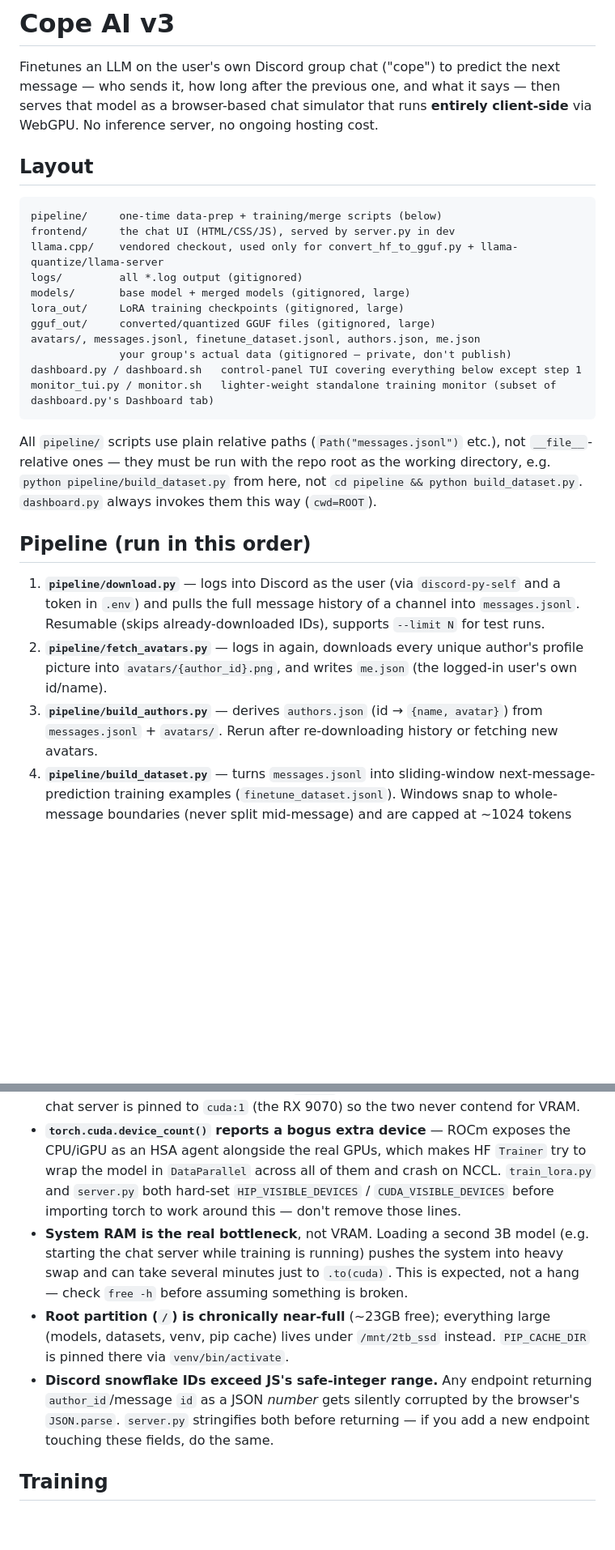
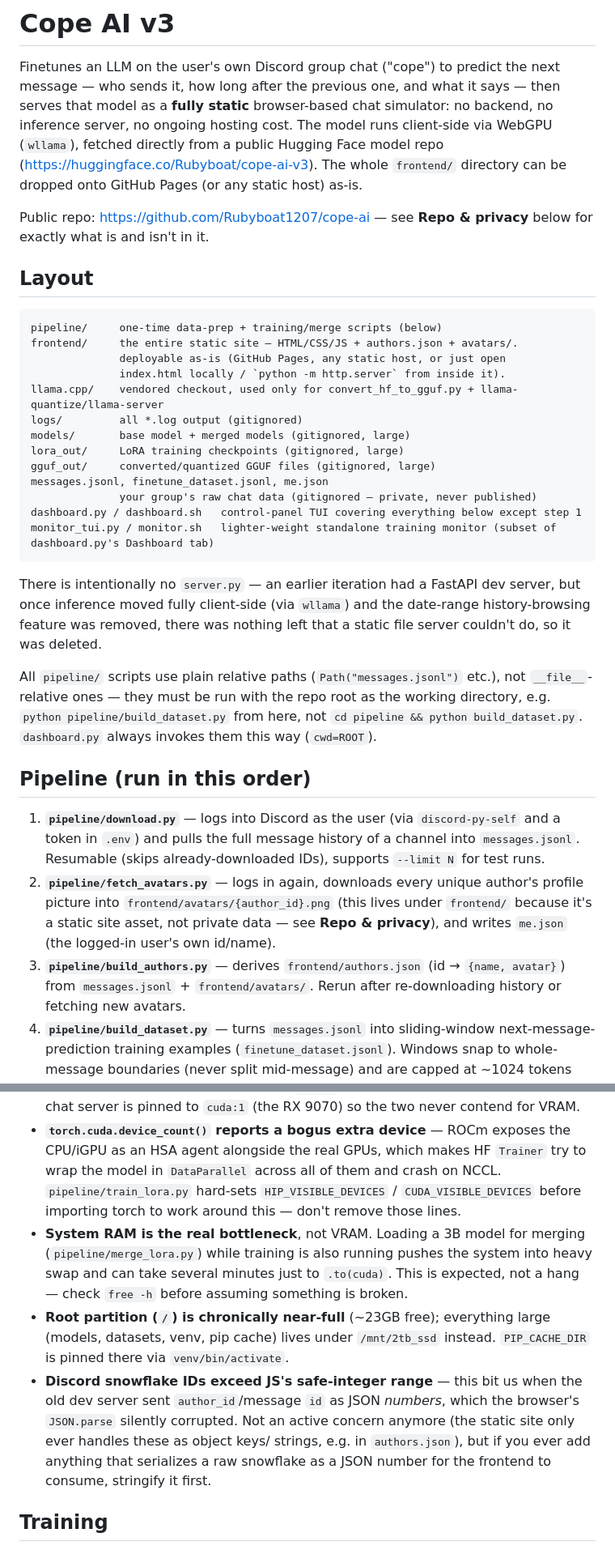
Before and after one commit to Rubyboat1207/cope-ai, a Markdown page: CLAUDE.md, 2 parts joined by grey strips. Shown at 81% size. Drawn GitHub-style; blank space fills up the shorter version.

````diff
--- a/CLAUDE.md
+++ b/CLAUDE.md
@@ -2,25 +2,38 @@
 
 Finetunes an LLM on the user's own Discord group chat ("cope") to predict the
 next message — who sends it, how long after the previous one, and what it
-says — then serves that model as a browser-based chat simulator that runs
-**entirely client-side** via WebGPU. No inference server, no ongoing hosting
-cost.
+says — then serves that model as a **fully static** browser-based chat
+simulator: no backend, no inference server, no ongoing hosting cost. The
+model runs client-side via WebGPU (`wllama`), fetched directly from a public
+Hugging Face model repo (https://huggingface.co/Rubyboat/cope-ai-v3). The
+whole `frontend/` directory can be dropped onto GitHub Pages (or any static
+host) as-is.
+
+Public repo: https://github.com/Rubyboat1207/cope-ai — see **Repo & privacy**
+below for exactly what is and isn't in it.
 
 ## Layout
 
 ```
 pipeline/     one-time data-prep + training/merge scripts (below)
-frontend/     the chat UI (HTML/CSS/JS), served by server.py in dev
+frontend/     the entire static site — HTML/CSS/JS + authors.json + avatars/.
+              deployable as-is (GitHub Pages, any static host, or just open
+              index.html locally / `python -m http.server` from inside it).
 llama.cpp/    vendored checkout, used only for convert_hf_to_gguf.py + llama-quantize/llama-server
 logs/         all *.log output (gitignored)
 models/       base model + merged models (gitignored, large)
 lora_out/     LoRA training checkpoints (gitignored, large)
 gguf_out/     converted/quantized GGUF files (gitignored, large)
-avatars/, messages.jsonl, finetune_dataset.jsonl, authors.json, me.json
-              your group's actual data (gitignored — private, don't publish)
+messages.jsonl, finetune_dataset.jsonl, me.json
+              your group's raw chat data (gitignored — private, never published)
 dashboard.py / dashboard.sh   control-panel TUI covering everything below except step 1
 monitor_tui.py / monitor.sh   lighter-weight standalone training monitor (subset of dashboard.py's Dashboard tab)
 ```
+
+There is intentionally no `server.py` — an earlier iteration had a FastAPI
+dev server, but once inference moved fully client-side (via `wllama`) and
+the date-range history-browsing feature was removed, there was nothing left
+that a static file server couldn't do, so it was deleted.
 
 All `pipeline/` scripts use plain relative paths (`Path("messages.jsonl")`
 etc.), not `__file__`-relative ones — they must be run with the repo root as
@@ -35,10 +48,12 @@ them this way (`cwd=ROOT`).
    history of a channel into `messages.jsonl`. Resumable (skips
    already-downloaded IDs), supports `--limit N` for test runs.
 2. **`pipeline/fetch_avatars.py`** — logs in again, downloads every unique
-   author's profile picture into `avatars/{author_id}.png`, and writes
-   `me.json` (the logged-in user's own id/name).
-3. **`pipeline/build_authors.py`** — derives `authors.json` (id →
-   `{name, avatar}`) from `messages.jsonl` + `avatars/`. Rerun after
+   author's profile picture into `frontend/avatars/{author_id}.png` (this
+   lives under `frontend/` because it's a static site asset, not private
+   data — see **Repo & privacy**), and writes `me.json` (the logged-in
+   user's own id/name).
+3. **`pipeline/build_authors.py`** — derives `frontend/authors.json` (id →
+   `{name, avatar}`) from `messages.jsonl` + `frontend/avatars/`. Rerun after
    re-downloading history or fetching new avatars.
 4. **`pipeline/build_dataset.py`** — turns `messages.jsonl` into
    sliding-window next-message-prediction training examples
@@ -101,22 +114,24 @@ only **14GB system RAM** — both matter a lot:
 - **`torch.cuda.device_count()` reports a bogus extra device** — ROCm
   exposes the CPU/iGPU as an HSA agent alongside the real GPUs, which makes
   HF `Trainer` try to wrap the model in `DataParallel` across all of them
-  and crash on NCCL. `train_lora.py` and `server.py` both hard-set
+  and crash on NCCL. `pipeline/train_lora.py` hard-sets
   `HIP_VISIBLE_DEVICES` / `CUDA_VISIBLE_DEVICES` before importing torch to
   work around this — don't remove those lines.
-- **System RAM is the real bottleneck**, not VRAM. Loading a second 3B model
-  (e.g. starting the chat server while training is running) pushes the
-  system into heavy swap and can take several minutes just to `.to(cuda)`.
-  This is expected, not a hang — check `free -h` before assuming something
-  is broken.
+- **System RAM is the real bottleneck**, not VRAM. Loading a 3B model for
+  merging (`pipeline/merge_lora.py`) while training is also running pushes
+  the system into heavy swap and can take several minutes just to
+  `.to(cuda)`. This is expected, not a hang — check `free -h` before
+  assuming something is broken.
 - **Root partition (`/`) is chronically near-full** (~23GB free); everything
   large (models, datasets, venv, pip cache) lives under `/mnt/2tb_ssd`
   instead. `PIP_CACHE_DIR` is pinned there via `venv/bin/activate`.
-- **Discord snowflake IDs exceed JS's safe-integer range.** Any endpoint
-  returning `author_id`/message `id` as a JSON *number* gets silently
-  corrupted by the browser's `JSON.parse`. `server.py` stringifies both
-  before returning — if you add a new endpoint touching these fields, do
-  the same.
+- **Discord snowflake IDs exceed JS's safe-integer range** — this bit us
+  when the old dev server sent `author_id`/message `id` as JSON *numbers*,
+  which the browser's `JSON.parse` silently corrupted. Not an active
+  concern anymore (the static site only ever handles these as object keys/
+  strings, e.g. in `authors.json`), but if you ever add anything that
+  serializes a raw snowflake as a JSON number for the frontend to consume,
+  stringify it first.
 
 ## Training
 
````
Also changed, not shown: other parts of CLAUDE.md (+63 -40 lines).
